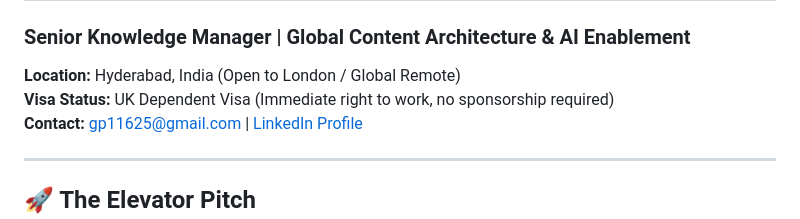
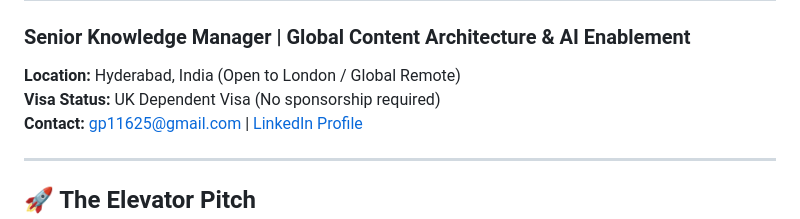
Before and after one commit to gourov11625/gourov11625.github.io, a Markdown page: README.md, the part around the change. Rendered like a GitHub page.

```diff
--- a/README.md
+++ b/README.md
@@ -1,7 +1,7 @@
 # Gourov Prasad
 ### Senior Knowledge Manager | Global Content Architecture & AI Enablement
 **Location:** Hyderabad, India (Open to London / Global Remote)
-**Visa Status:** UK Dependent Visa (Immediate right to work, no sponsorship required)
+**Visa Status:** UK Dependent Visa (No sponsorship required)
 **Contact:** gp11625@gmail.com | [LinkedIn Profile](https://linkedin.com/in/gourov-prasad-b36a19a7)
 
 ---
```
